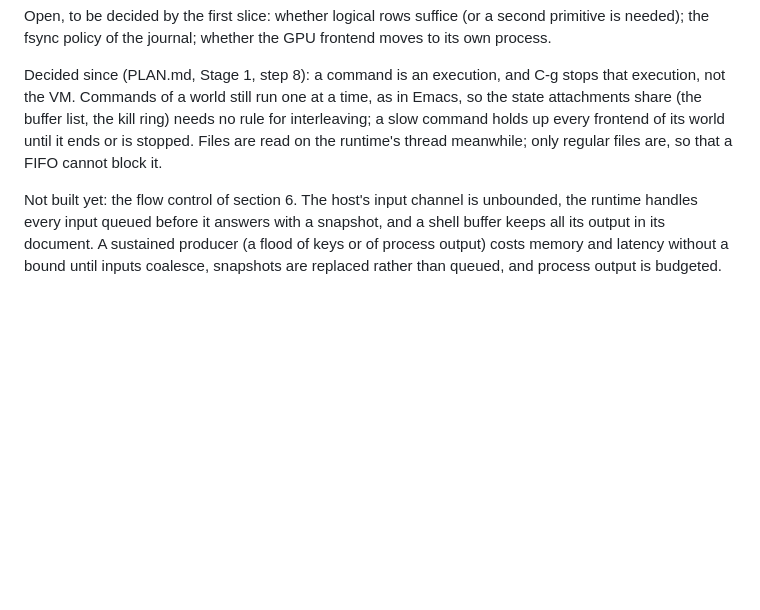
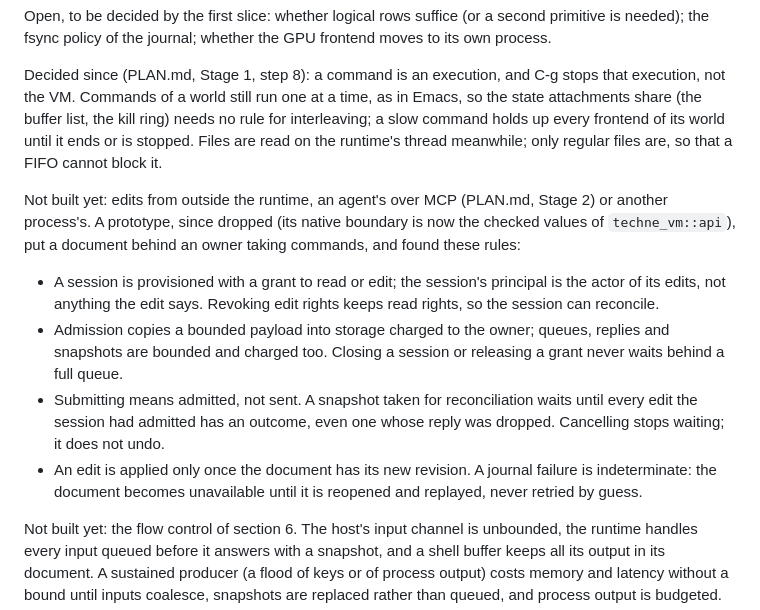
Before and after one commit to ArthurHeymans/techne, a Markdown page: EDITOR.md, the part around the change. Rendered like a GitHub page; blank space fills up the shorter version.

Commit message:
EDITOR.md: what a prototype found about edits from outside
A prototype put a journaled document behind an owner taking commands
from sessions, as an agent's edits over MCP will need (PLAN.md, Stage
2). Its native boundary was superseded by the checked values of
techne_vm::api and it is dropped, but the rules it found for sessions
and grants, bounded admission, reconciliation and indeterminate journal
failures are worth keeping: section 13 lists them under what is not
built yet.

```diff
--- a/EDITOR.md
+++ b/EDITOR.md
@@ -607,6 +607,25 @@ ring) needs no rule for interleaving; a slow command holds up every frontend
 of its world until it ends or is stopped. Files are read on the runtime's
 thread meanwhile; only regular files are, so that a FIFO cannot block it.
 
+Not built yet: edits from outside the runtime, an agent's over MCP
+(PLAN.md, Stage 2) or another process's. A prototype, since dropped (its
+native boundary is now the checked values of `techne_vm::api`), put a
+document behind an owner taking commands, and found these rules:
+
+- A session is provisioned with a grant to read or edit; the session's
+  principal is the actor of its edits, not anything the edit says.
+  Revoking edit rights keeps read rights, so the session can reconcile.
+- Admission copies a bounded payload into storage charged to the owner;
+  queues, replies and snapshots are bounded and charged too. Closing a
+  session or releasing a grant never waits behind a full queue.
+- Submitting means admitted, not sent. A snapshot taken for
+  reconciliation waits until every edit the session had admitted has an
+  outcome, even one whose reply was dropped. Cancelling stops waiting; it
+  does not undo.
+- An edit is applied only once the document has its new revision. A
+  journal failure is indeterminate: the document becomes unavailable
+  until it is reopened and replayed, never retried by guess.
+
 Not built yet: the flow control of section 6. The host's input channel is
 unbounded, the runtime handles every input queued before it answers with a
 snapshot, and a shell buffer keeps all its output in its document. A
```
